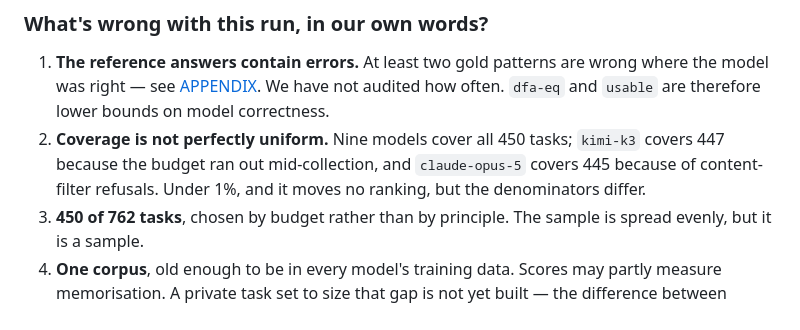
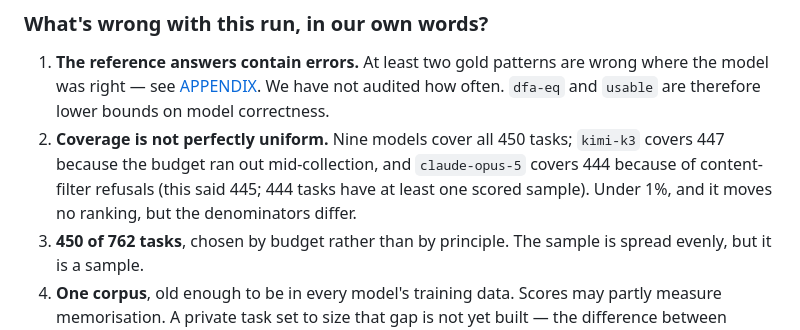
Before and after one commit to foothills-labs/regexeval-2026, a Markdown page: METHODOLOGY.md, the part around the change. Drawn GitHub-style.

```diff
--- a/METHODOLOGY.md
+++ b/METHODOLOGY.md
@@ -283,7 +283,8 @@ committing them.
    model correctness.
 2. **Coverage is not perfectly uniform.** Nine models cover all 450 tasks;
    `kimi-k3` covers 447 because the budget ran out mid-collection, and
-   `claude-opus-5` covers 445 because of content-filter refusals. Under 1%,
+   `claude-opus-5` covers 444 because of content-filter refusals (this said
+   445; 444 tasks have at least one scored sample). Under 1%,
    and it moves no ranking, but the denominators differ.
 3. **450 of 762 tasks**, chosen by budget rather than by principle. The
    sample is spread evenly, but it is a sample.
```
Also changed, not shown: FINDINGS.md (+2 -1 lines), README.md (+43 -7 lines).
